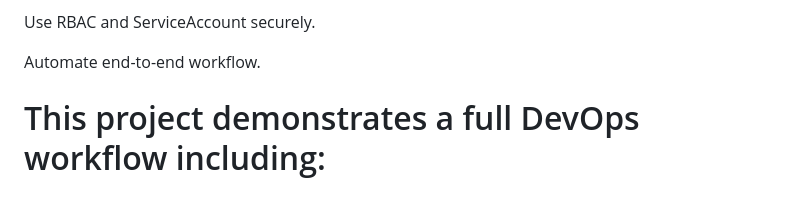
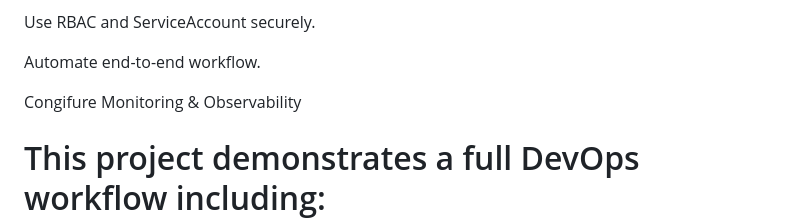
Before and after one commit to jadalaramani/todo_cicd_end-end_project, a Markdown page: README.md, the part around the change. Rendered like a GitHub page; blank space fills up the shorter version.

```diff
--- a/README.md
+++ b/README.md
@@ -25,6 +25,8 @@ of the project components and objective
  Use RBAC and ServiceAccount securely.
 
  Automate end-to-end workflow.
+
+ Congifure Monitoring & Observability
 
 # This project demonstrates a full DevOps workflow including:
 
```
